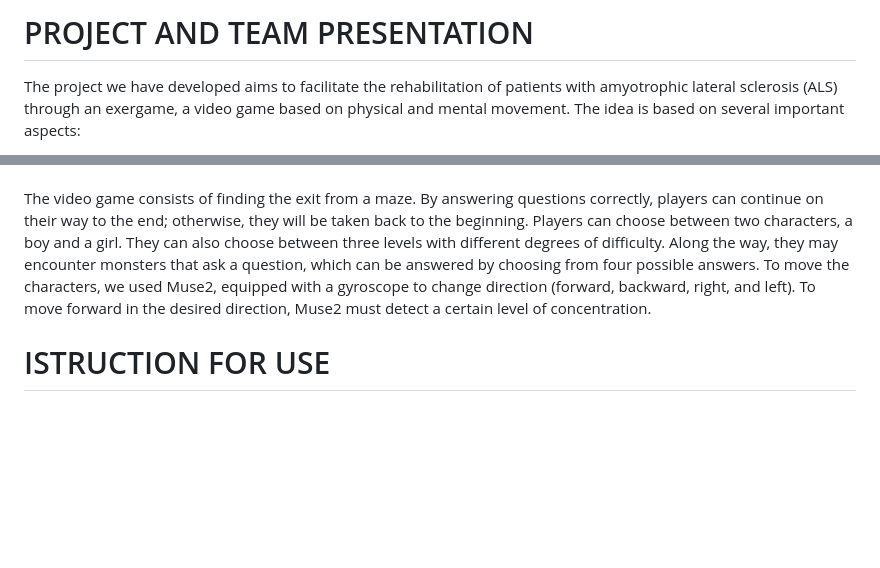
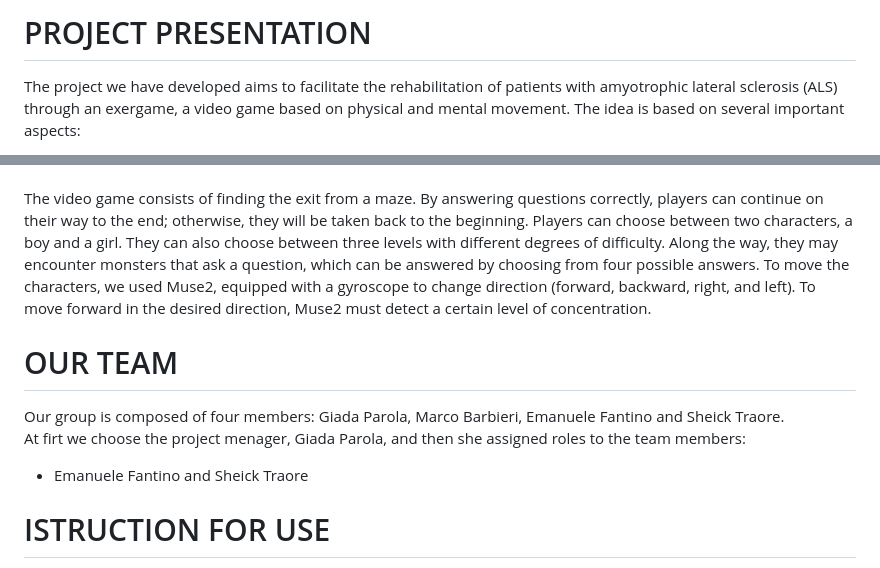
Before and after one commit to GiadaParola/TeaMaze, a Markdown page: README.md, 2 parts joined by grey strips. Rendered like a GitHub page; blank space fills up the shorter version.

```diff
--- a/README.md
+++ b/README.md
@@ -1,4 +1,4 @@
-# PROJECT AND TEAM PRESENTATION
+# PROJECT PRESENTATION
 The project we have developed aims to facilitate the rehabilitation of patients with amyotrophic lateral sclerosis (ALS) through an exergame, a video game based on physical and mental movement. The idea is based on several important aspects:
 1. `Motivation and fun` Traditional rehabilitation often involves repetitive and strenuous exercises, which can be boring or demotivating for the patient. By integrating movement into a playful context, the patient experiences the pleasure of play, increasing their motivation to participate in training sessions and prolonging their duration and frequency.
 2. `Reduction in the perception of fatigue` The physical exercises necessary to maintain strength, mobility, and coordination can be tiring, especially for patients with ALS, who experience progressive muscle weakness. Exergames partially mask fatigue, as the patient's focus is not only on performing the exercise, but also on the goal of the game and having fun.
@@ -7,6 +7,12 @@ The project we have developed aims to facilitate the rehabilitation of patients
 5. `Customization and monitoring` Thanks to the system developed, it is possible to adapt the exercises and level of difficulty based on the patient's abilities, ensuring safe and personalized training, with the ability to monitor progress over time.<br>
 <br>
 The video game consists of finding the exit from a maze. By answering questions correctly, players can continue on their way to the end; otherwise, they will be taken back to the beginning. Players can choose between two characters, a boy and a girl. They can also choose between three levels with different degrees of difficulty. Along the way, they may encounter monsters that ask a question, which can be answered by choosing from four possible answers. To move the characters, we used Muse2, equipped with a gyroscope to change direction (forward, backward, right, and left). To move forward in the desired direction, Muse2 must detect a certain level of concentration.
+
+# OUR TEAM
+Our group is composed of four members: Giada Parola, Marco Barbieri, Emanuele Fantino and Sheick Traore.
+<br>
+At firt we choose the project menager, Giada Parola, and then she assigned roles to the team members:
+* Emanuele Fantino and Sheick Traore
 
 # ISTRUCTION FOR USE
 * It is advisable to use Windows or MacOS as it is not guaranteed the presence of all third-party software on Linux
```
